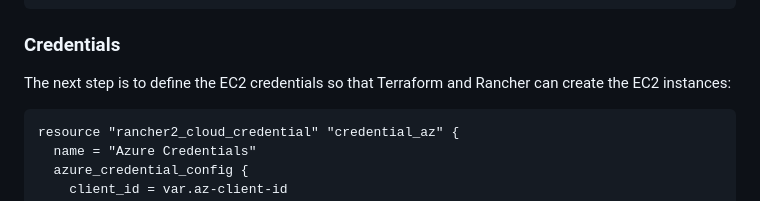
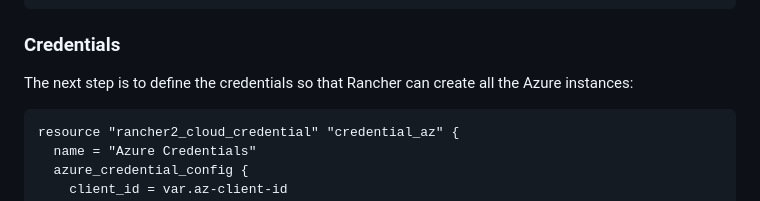
Before and after one commit to chfrank-cgn/chfrank-cgn.github.io, a Markdown page: rke2-cluster.md, the part around the change. Rendered like a GitHub page.

````diff
--- a/rke2-cluster.md
+++ b/rke2-cluster.md
@@ -33,7 +33,7 @@ resource "random_id" "instance_id" {
 
 ### Credentials
 
-The next step is to define the EC2 credentials so that Terraform and Rancher can create the EC2 instances:
+The next step is to define the credentials so that Rancher can create all the Azure instances:
 
 ```
 resource "rancher2_cloud_credential" "credential_az" {
````
